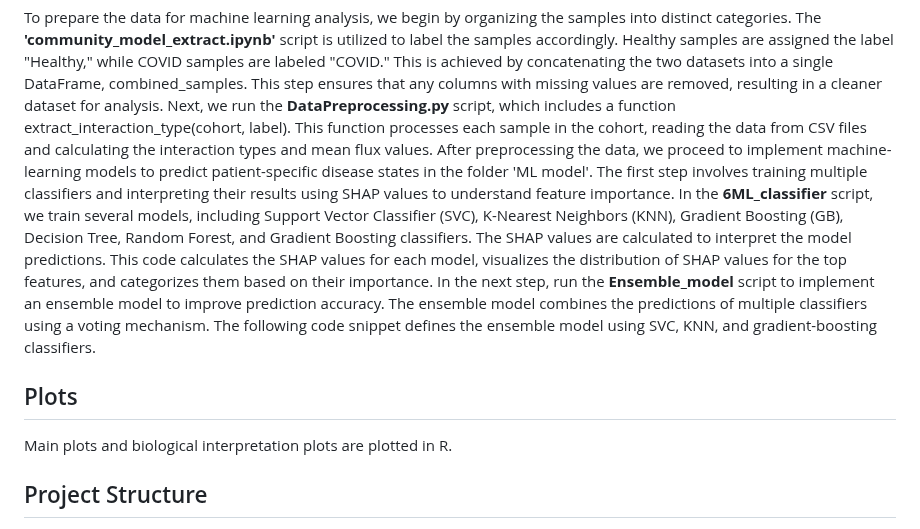
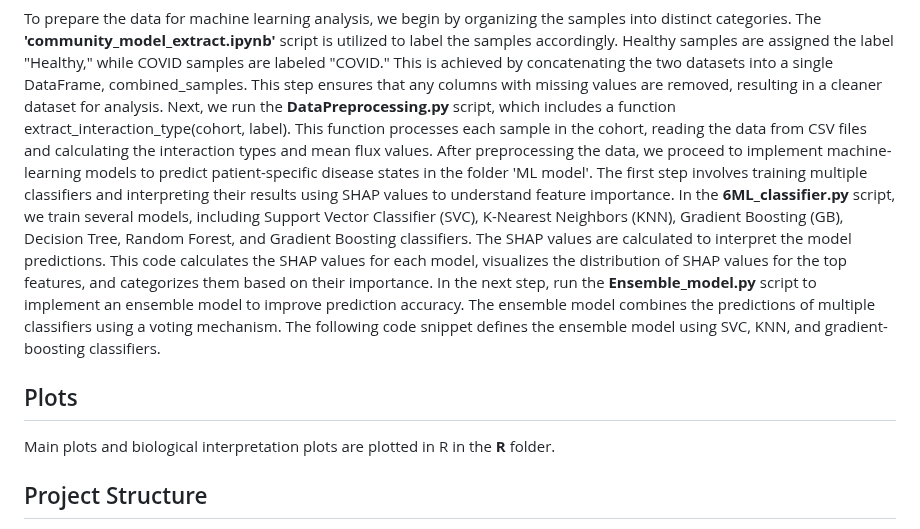
Before and after one commit to Angione-Lab/Predicting-gut-microbial-behavior-in-human-diseases-via-community-metabolic-modeling-and-ML, a Markdown page: README.md, the part around the change. Drawn GitHub-style.

```diff
--- a/README.md
+++ b/README.md
@@ -38,11 +38,11 @@ In the next step statistical analysis of flux rates is performed the analysis in
 <h2>5. Machine learning</h2>
 <p>
 To prepare the data for machine learning analysis, we begin by organizing the samples into distinct categories. The <strong>'community_model_extract.ipynb'</strong> script is utilized to label the samples accordingly. Healthy samples are assigned the label "Healthy," while COVID samples are labeled "COVID." This is achieved by concatenating the two datasets into a single DataFrame, combined_samples. This step ensures that any columns with missing values are removed, resulting in a cleaner dataset for analysis. Next, we run the <strong>DataPreprocessing.py</strong> script, which includes a function extract_interaction_type(cohort, label). This function processes each sample in the cohort, reading the data from CSV files and calculating the interaction types and mean flux values.</br></br>
-After preprocessing the data, we proceed to implement machine-learning models to predict patient-specific disease states in the folder 'ML model'. The first step involves training multiple classifiers and interpreting their results using SHAP values to understand feature importance. In the <strong>6ML_classifier</strong> script, we train several models, including Support Vector Classifier (SVC), K-Nearest Neighbors (KNN), Gradient Boosting (GB), Decision Tree, Random Forest, and Gradient Boosting classifiers. The SHAP values are calculated to interpret the model predictions. This code calculates the SHAP values for each model, visualizes the distribution of SHAP values for the top features, and categorizes them based on their importance.</br></br>
-In the next step, run the <strong> Ensemble_model </strong> script to implement an ensemble model to improve prediction accuracy. The ensemble model combines the predictions of multiple classifiers using a voting mechanism. The following code snippet defines the ensemble model using SVC, KNN, and gradient-boosting classifiers.
+After preprocessing the data, we proceed to implement machine-learning models to predict patient-specific disease states in the folder 'ML model'. The first step involves training multiple classifiers and interpreting their results using SHAP values to understand feature importance. In the <strong>6ML_classifier.py</strong> script, we train several models, including Support Vector Classifier (SVC), K-Nearest Neighbors (KNN), Gradient Boosting (GB), Decision Tree, Random Forest, and Gradient Boosting classifiers. The SHAP values are calculated to interpret the model predictions. This code calculates the SHAP values for each model, visualizes the distribution of SHAP values for the top features, and categorizes them based on their importance.</br></br>
+In the next step, run the <strong> Ensemble_model.py </strong> script to implement an ensemble model to improve prediction accuracy. The ensemble model combines the predictions of multiple classifiers using a voting mechanism. The following code snippet defines the ensemble model using SVC, KNN, and gradient-boosting classifiers.
 </p>
 <h2>Plots</h2>
-Main plots and biological interpretation plots are plotted in R.
+Main plots and biological interpretation plots are plotted in R in the <strong>R</strong> folder.
 
 <h2>Project Structure</h2>
 <img src="https://github.com/user-attachments/assets/092603ad-1a72-4316-b78a-2694c30bb448" class="inline" width="40%" style="display: block; margin: auto;" />
```
